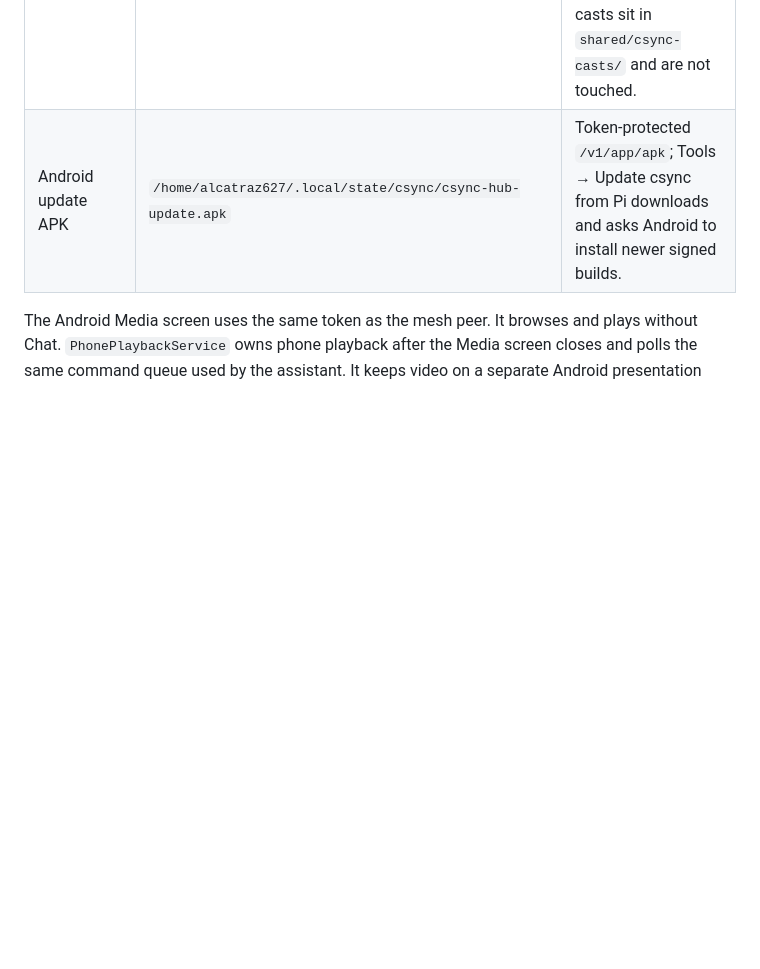
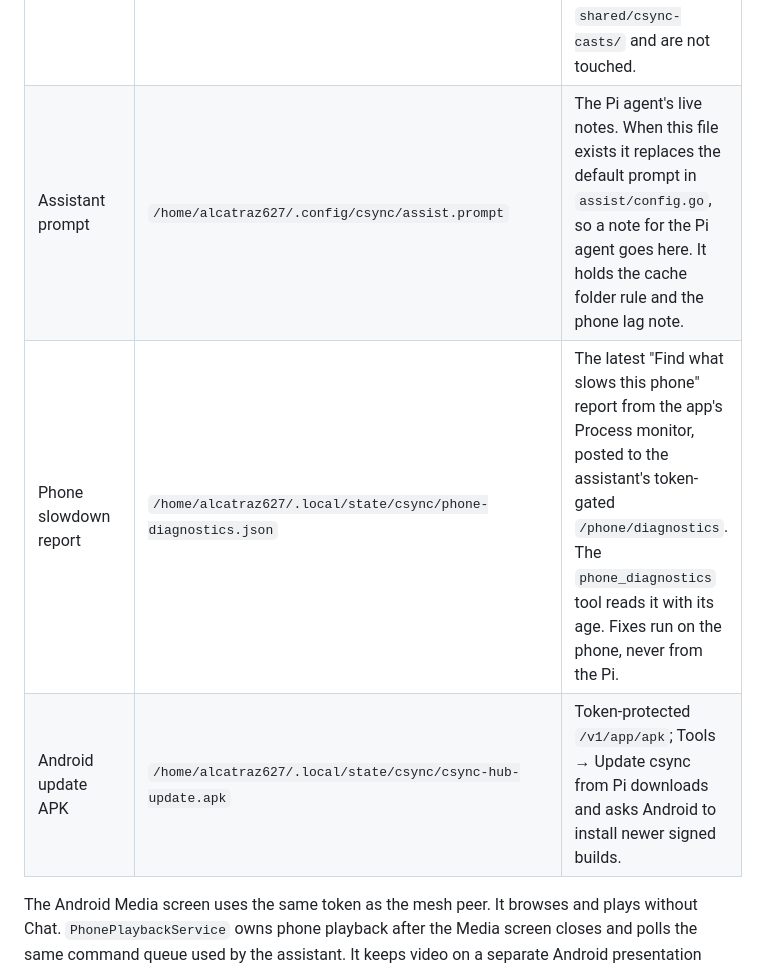
Before and after one commit to alcatraz627/csync, a Markdown page: docs/media-operations.md, the part around the change. GitHub-like rendering; blank space fills up the shorter version.

Commit message:
Record where the Pi agent's notes and the phone report live

```diff
--- a/docs/media-operations.md
+++ b/docs/media-operations.md
@@ -17,6 +17,8 @@ This runbook covers the deployed Pi media service and Android Media screen as of
 | Camera captures | `/home/alcatraz627/csync-media/` | Photos and converted MP4 clips. |
 | Persistent screen image | `/home/alcatraz627/.local/state/csync/wallpaper.jpg` | The phone-picked JPEG reappears after Stop and media-service restart. |
 | Cache folder | `<drive>/shared/cache/` on the connected drive with the most free space | Temporary copies, such as phone videos cast to the screen. A copy with the same name overwrites the last without asking. Nothing evicts on its own; `POST /v1/cache/clean` empties every drive's cache folder. The folder is found by name and made again when missing, so a renamed cache is an ordinary folder that clean leaves alone. Media lists it like any folder. Owner ruling D5, 2026-10-01. Older casts sit in `shared/csync-casts/` and are not touched. |
+| Assistant prompt | `/home/alcatraz627/.config/csync/assist.prompt` | The Pi agent's live notes. When this file exists it replaces the default prompt in `assist/config.go`, so a note for the Pi agent goes here. It holds the cache folder rule and the phone lag note. |
+| Phone slowdown report | `/home/alcatraz627/.local/state/csync/phone-diagnostics.json` | The latest "Find what slows this phone" report from the app's Process monitor, posted to the assistant's token-gated `/phone/diagnostics`. The `phone_diagnostics` tool reads it with its age. Fixes run on the phone, never from the Pi. |
 | Android update APK | `/home/alcatraz627/.local/state/csync/csync-hub-update.apk` | Token-protected `/v1/app/apk`; Tools → Update csync from Pi downloads and asks Android to install newer signed builds. |
 
 The Android Media screen uses the same token as the mesh peer. It browses and plays without Chat. `PhonePlaybackService` owns phone playback after the Media screen closes and polls the same command queue used by the assistant. It keeps video on a separate Android presentation display while the phone shows other tabs. Mirrored HDMI needs the Media screen visible for full-screen video. Pi playback uses mpv on the Pi's DRM output. The Camera tab subscribes to the Pi stream only while the tab is visible and polls recording state while open.
```
